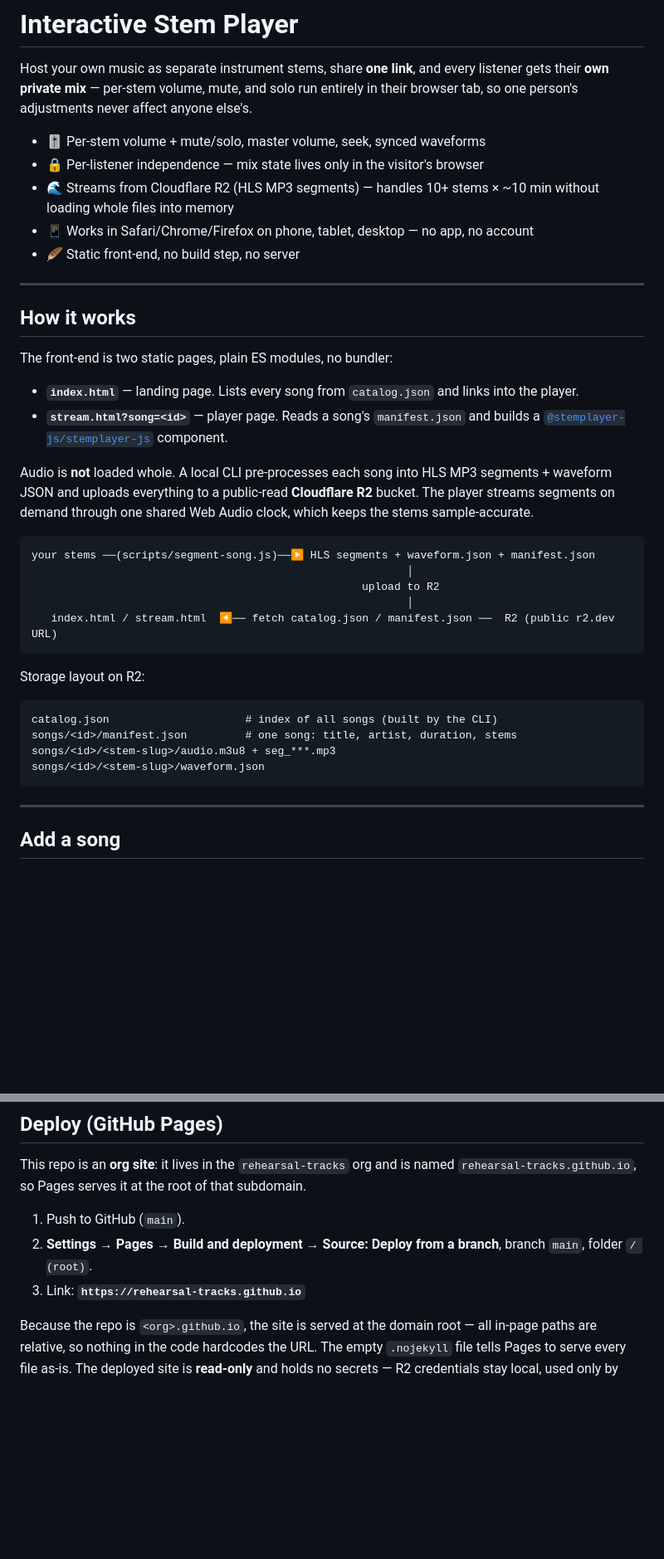
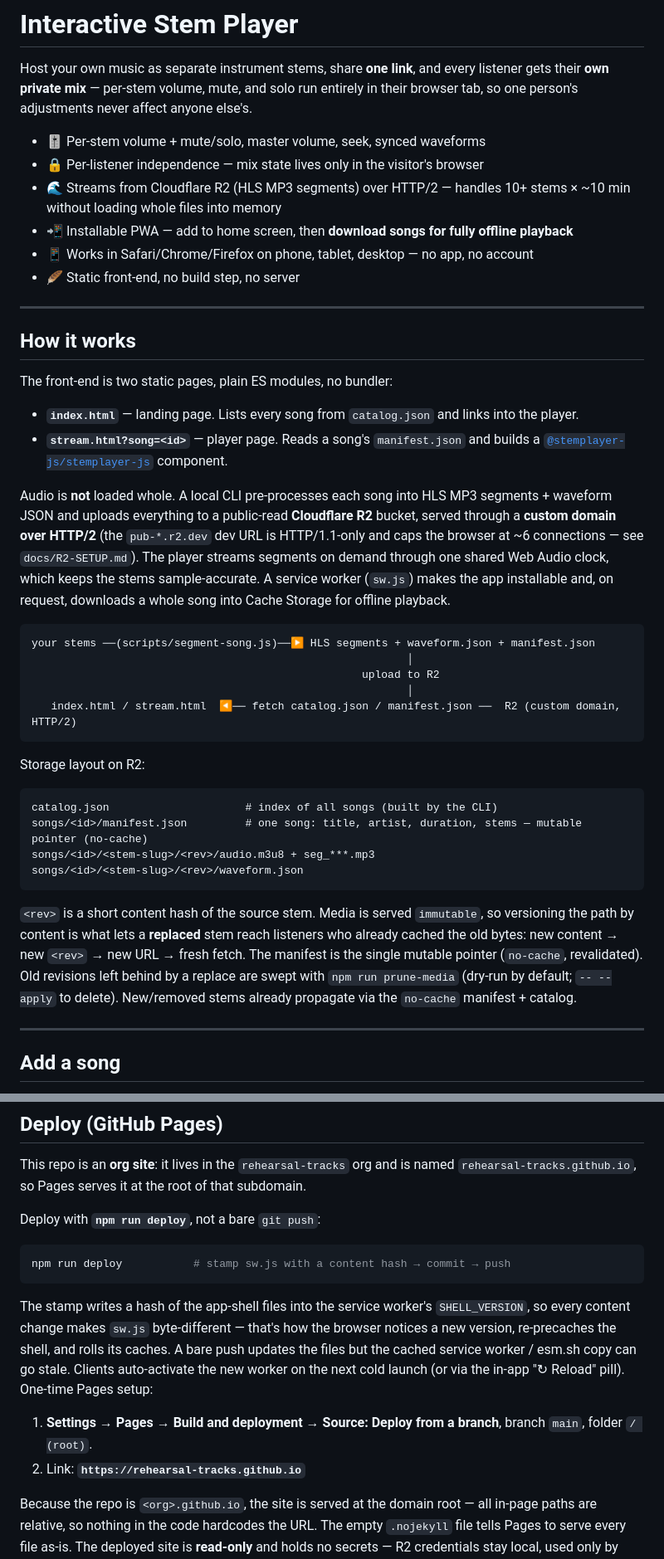
Before and after one commit to rehearsal-tracks/rehearsal-tracks.github.io, a Markdown page: README.md, 2 parts joined by grey strips. Shown at 83% size. GitHub-like rendering; blank space fills up the shorter version.

````diff
--- a/README.md
+++ b/README.md
@@ -7,7 +7,8 @@ else's.
 
 - 🎚️ Per-stem volume + mute/solo, master volume, seek, synced waveforms
 - 🔒 Per-listener independence — mix state lives only in the visitor's browser
-- 🌊 Streams from Cloudflare R2 (HLS MP3 segments) — handles 10+ stems × ~10 min without loading whole files into memory
+- 🌊 Streams from Cloudflare R2 (HLS MP3 segments) over HTTP/2 — handles 10+ stems × ~10 min without loading whole files into memory
+- 📲 Installable PWA — add to home screen, then **download songs for fully offline playback**
 - 📱 Works in Safari/Chrome/Firefox on phone, tablet, desktop — no app, no account
 - 🪶 Static front-end, no build step, no server
 
@@ -22,25 +23,37 @@ The front-end is two static pages, plain ES modules, no bundler:
 
 Audio is **not** loaded whole. A local CLI pre-processes each song into HLS MP3
 segments + waveform JSON and uploads everything to a public-read **Cloudflare R2**
-bucket. The player streams segments on demand through one shared Web Audio clock,
-which keeps the stems sample-accurate.
+bucket, served through a **custom domain over HTTP/2** (the `pub-*.r2.dev` dev URL
+is HTTP/1.1-only and caps the browser at ~6 connections — see
+`docs/R2-SETUP.md`). The player streams segments on demand through one shared Web
+Audio clock, which keeps the stems sample-accurate. A service worker (`sw.js`)
+makes the app installable and, on request, downloads a whole song into Cache
+Storage for offline playback.
 
 ```
 your stems ──(scripts/segment-song.js)──▶ HLS segments + waveform.json + manifest.json
                                                           │
                                                    upload to R2
                                                           │
-   index.html / stream.html  ◀── fetch catalog.json / manifest.json ──  R2 (public r2.dev URL)
+   index.html / stream.html  ◀── fetch catalog.json / manifest.json ──  R2 (custom domain, HTTP/2)
 ```
 
 Storage layout on R2:
 
 ```
 catalog.json                     # index of all songs (built by the CLI)
-songs/<id>/manifest.json         # one song: title, artist, duration, stems
-songs/<id>/<stem-slug>/audio.m3u8 + seg_***.mp3
-songs/<id>/<stem-slug>/waveform.json
+songs/<id>/manifest.json         # one song: title, artist, duration, stems — mutable pointer (no-cache)
+songs/<id>/<stem-slug>/<rev>/audio.m3u8 + seg_***.mp3
+songs/<id>/<stem-slug>/<rev>/waveform.json
 ```
+
+`<rev>` is a short content hash of the source stem. Media is served `immutable`,
+so versioning the path by content is what lets a **replaced** stem reach listeners
+who already cached the old bytes: new content → new `<rev>` → new URL → fresh
+fetch. The manifest is the single mutable pointer (`no-cache`, revalidated). Old
+revisions left behind by a replace are swept with `npm run prune-media` (dry-run
+by default; `-- --apply` to delete). New/removed stems already propagate via the
+`no-cache` manifest + catalog.
 
 ---
 
@@ -144,10 +157,22 @@ always reflects whatever is in the bucket — no sync step. Run it alongside
 This repo is an **org site**: it lives in the `rehearsal-tracks` org and is named
 `rehearsal-tracks.github.io`, so Pages serves it at the root of that subdomain.
 
-1. Push to GitHub (`main`).
-2. **Settings → Pages → Build and deployment → Source: Deploy from a branch**,
+Deploy with **`npm run deploy`**, not a bare `git push`:
+
+```bash
+npm run deploy           # stamp sw.js with a content hash → commit → push
+```
+
+The stamp writes a hash of the app-shell files into the service worker's
+`SHELL_VERSION`, so every content change makes `sw.js` byte-different — that's how
+the browser notices a new version, re-precaches the shell, and rolls its caches.
+A bare push updates the files but the cached service worker / esm.sh copy can go
+stale. Clients auto-activate the new worker on the next cold launch (or via the
+in-app "↻ Reload" pill). One-time Pages setup:
+
+1. **Settings → Pages → Build and deployment → Source: Deploy from a branch**,
    branch `main`, folder `/ (root)`.
-3. Link: **`https://rehearsal-tracks.github.io`**
+2. Link: **`https://rehearsal-tracks.github.io`**
 
 Because the repo is `<org>.github.io`, the site is served at the domain root — all
 in-page paths are relative, so nothing in the code hardcodes the URL. The empty
````
Also changed, not shown: other parts of README.md (+8 -3 lines), docs/R2-SETUP.md (+31 -9 lines).
